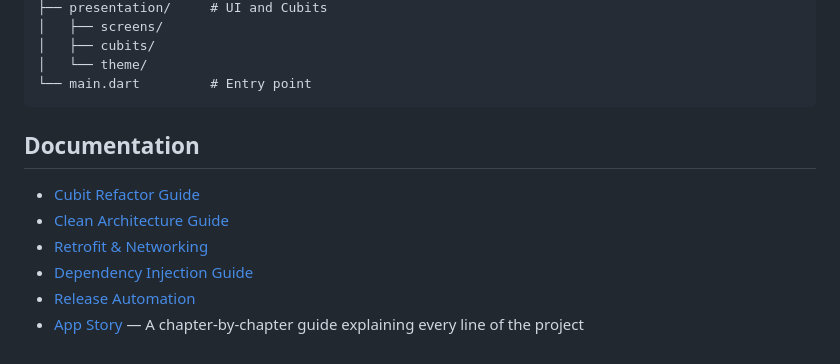
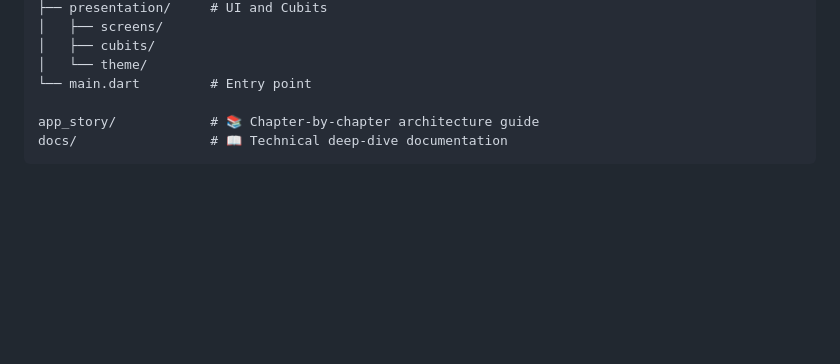
Before and after one commit to Ahmedsayed0895/Sellio-sections-controller, a Markdown page: README.md, the part around one of its changes. Drawn GitHub-style; blank space fills up the shorter version.

````diff
--- a/README.md
+++ b/README.md
@@ -92,13 +117,7 @@ lib/
 │   ├── cubits/
 │   └── theme/
 └── main.dart         # Entry point
+
+app_story/            # 📚 Chapter-by-chapter architecture guide
+docs/                 # 📖 Technical deep-dive documentation
 ```
-
-## Documentation
-
-- [Cubit Refactor Guide](docs/cubit_refactor_guide.md)
-- [Clean Architecture Guide](docs/clean_architecture.md)
-- [Retrofit & Networking](docs/retrofit_details.md)
-- [Dependency Injection Guide](docs/dependency_injection.md)
-- [Release Automation](docs/release_automation_guide.md)
-- [App Story](app_story/) — A chapter-by-chapter guide explaining every line of the project
````
Also changed, not shown: other parts of README.md (+48 -23 lines).
